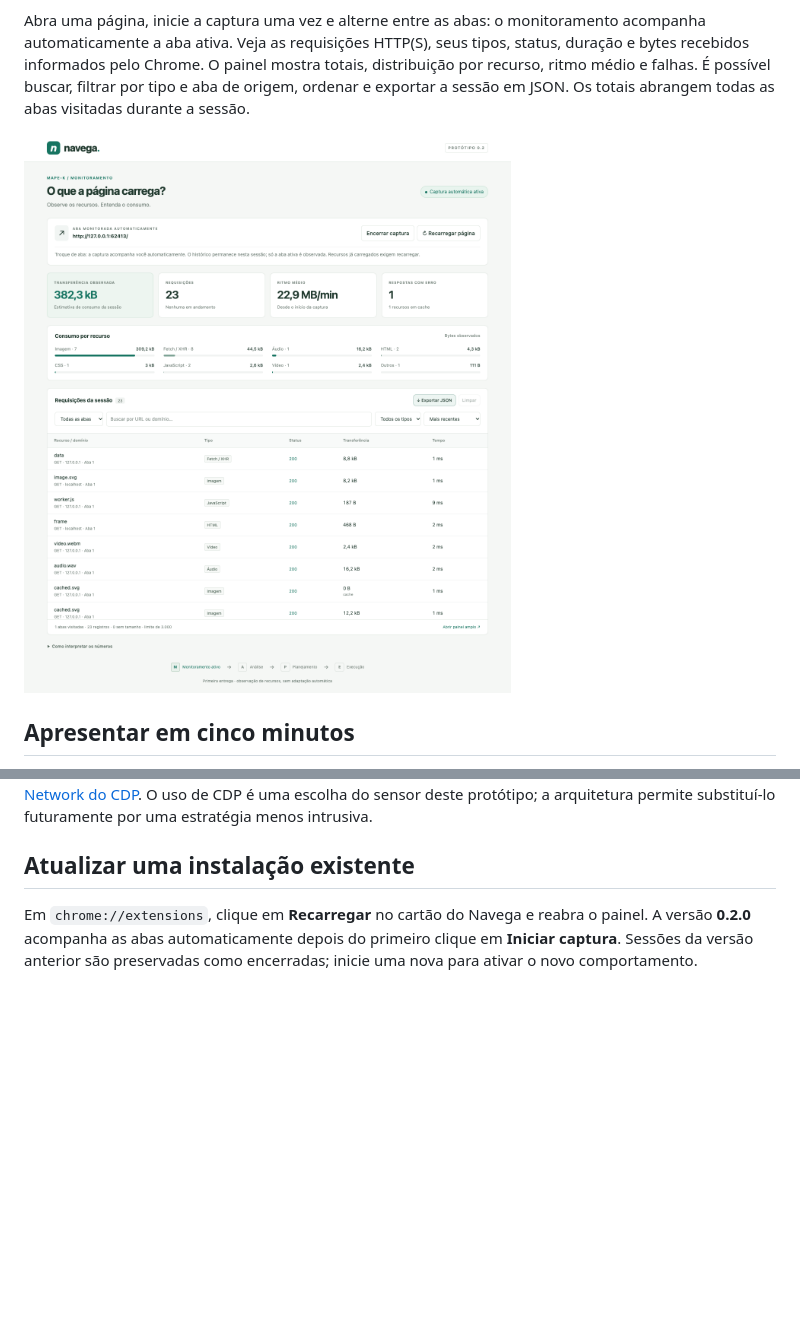
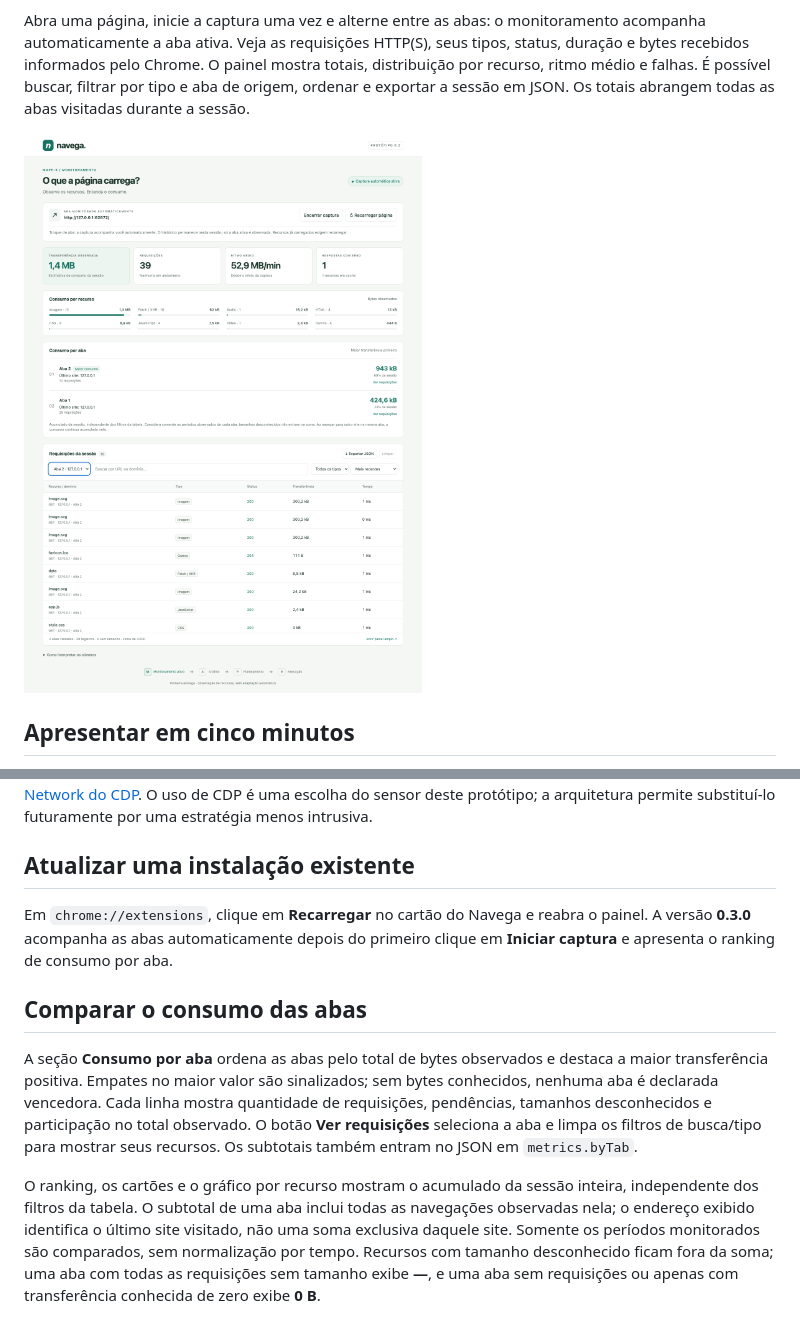
Before and after one commit to CyberNicky/chrome-adaptive-monitor, a Markdown page: README.md, 2 parts joined by grey strips. Drawn GitHub-style; pictures changed too: docs/painel.png; blank space fills up the shorter version.

Commit message:
Mostra ranking de consumo por aba

```diff
--- a/README.md
+++ b/README.md
@@ -88,4 +88,10 @@ Implementação baseada na documentação oficial de [chrome.debugger](https://d
 
 ## Atualizar uma instalação existente
 
-Em `chrome://extensions`, clique em **Recarregar** no cartão do Navega e reabra o painel. A versão **0.2.0** acompanha as abas automaticamente depois do primeiro clique em **Iniciar captura**. Sessões da versão anterior são preservadas como encerradas; inicie uma nova para ativar o novo comportamento.
+Em `chrome://extensions`, clique em **Recarregar** no cartão do Navega e reabra o painel. A versão **0.3.0** acompanha as abas automaticamente depois do primeiro clique em **Iniciar captura** e apresenta o ranking de consumo por aba.
+
+## Comparar o consumo das abas
+
+A seção **Consumo por aba** ordena as abas pelo total de bytes observados e destaca a maior transferência positiva. Empates no maior valor são sinalizados; sem bytes conhecidos, nenhuma aba é declarada vencedora. Cada linha mostra quantidade de requisições, pendências, tamanhos desconhecidos e participação no total observado. O botão **Ver requisições** seleciona a aba e limpa os filtros de busca/tipo para mostrar seus recursos. Os subtotais também entram no JSON em `metrics.byTab`.
+
+O ranking, os cartões e o gráfico por recurso mostram o acumulado da sessão inteira, independente dos filtros da tabela. O subtotal de uma aba inclui todas as navegações observadas nela; o endereço exibido identifica o último site visitado, não uma soma exclusiva daquele site. Somente os períodos monitorados são comparados, sem normalização por tempo. Recursos com tamanho desconhecido ficam fora da soma; uma aba com todas as requisições sem tamanho exibe **—**, e uma aba sem requisições ou apenas com transferência conhecida de zero exibe **0 B**.
```
Also changed, not shown: docs/ARQUITETURA.md (+6 -0 lines), 9 other files.
